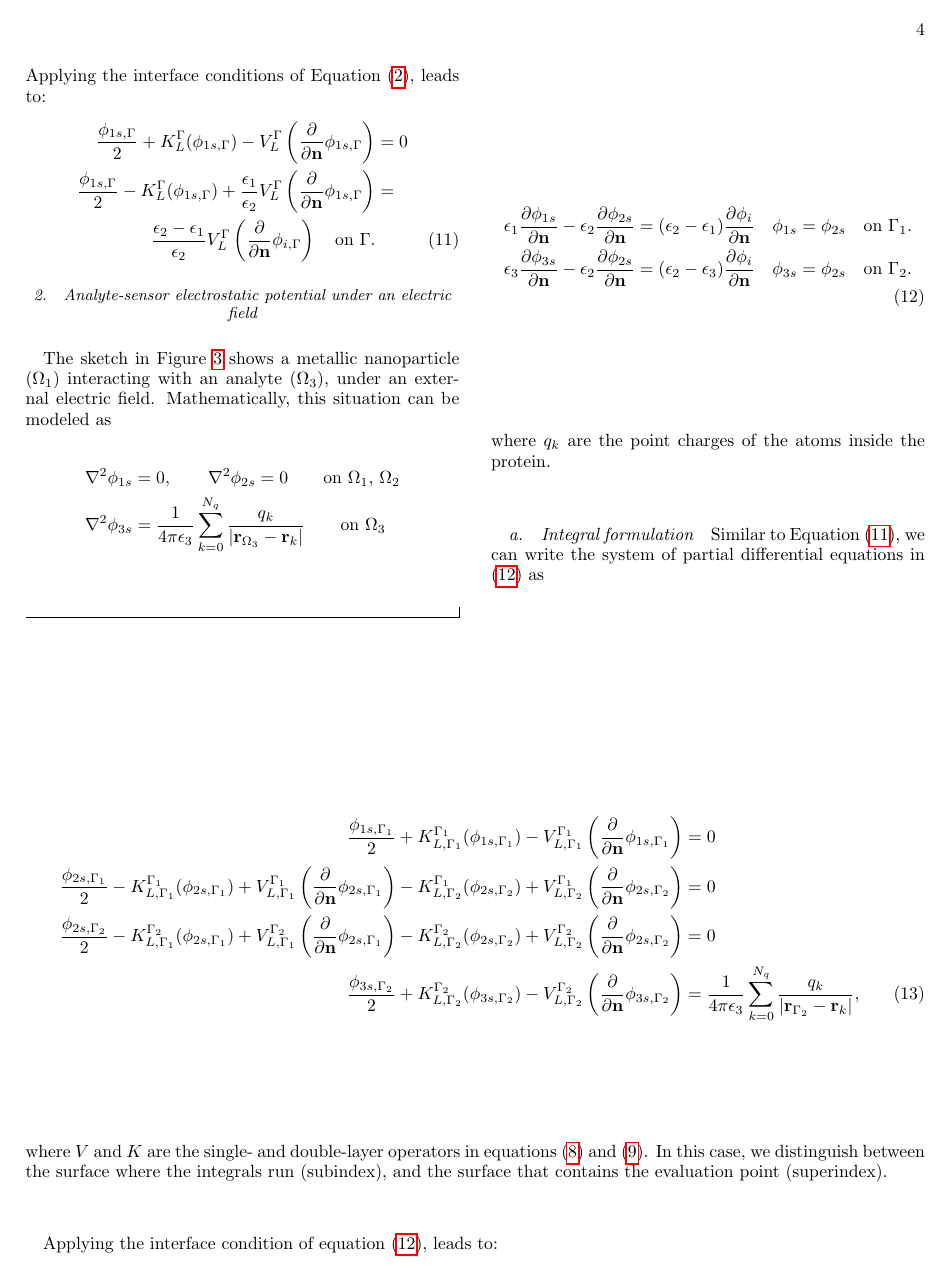
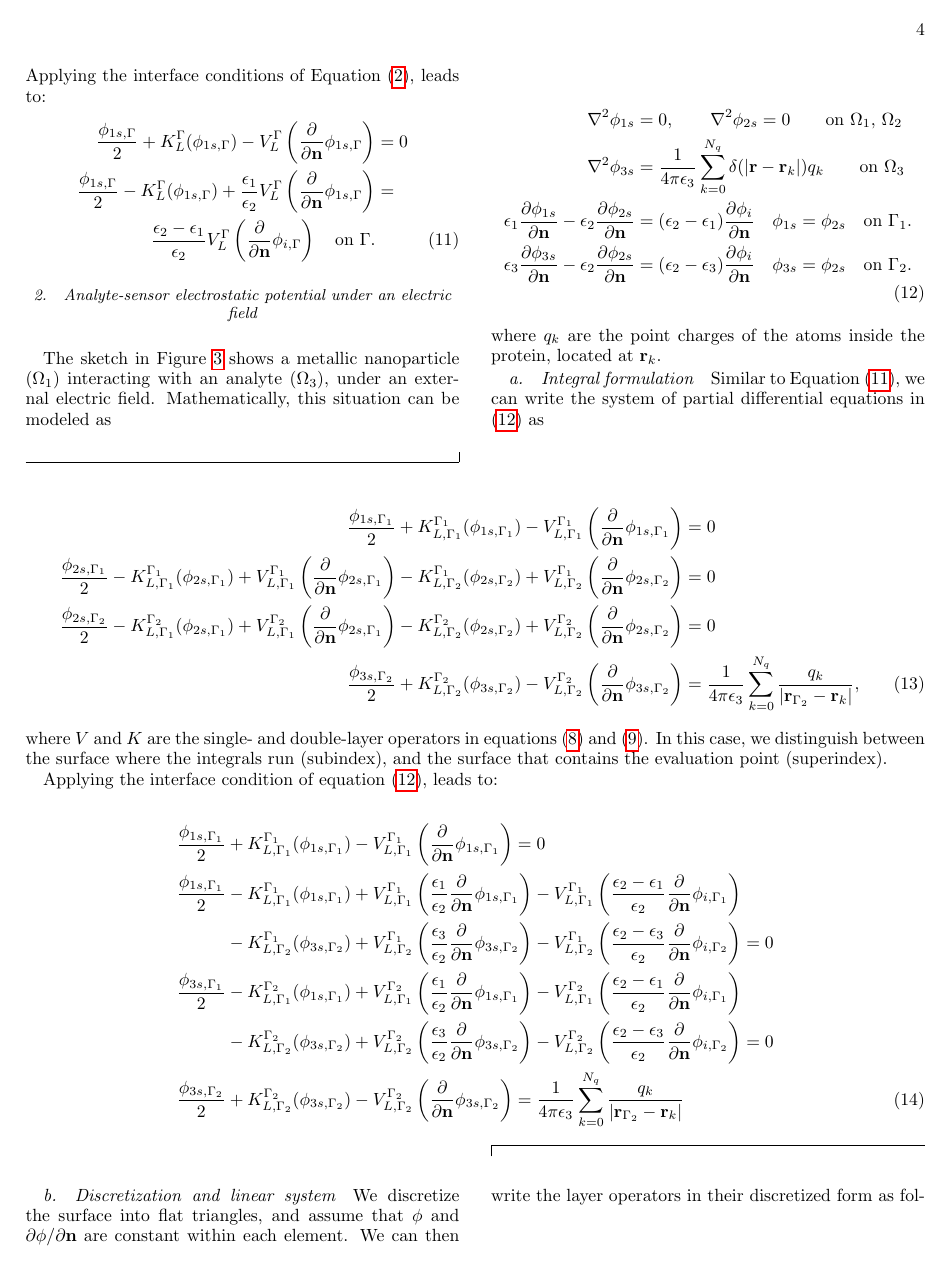
Before and after one commit to barbagroup/pygbe_lspr_paper, a LaTeX paper (tex/ClementiCooperBarba2018.tex, which reads tex/methods.tex): page 4 of 15 before the commit and page 4 of 14 after it. Compiled offline with pdfLaTeX.

Commit message:
fixed eq 12

```diff
--- a/tex/methods.tex
+++ b/tex/methods.tex
@@ -237,17 +237,14 @@ leads to:
 The sketch in Figure \ref{fig:analyte-sensor} shows a metallic nanoparticle ($\Omega_1$) interacting with an analyte ($\Omega_3$), under an external electric field.
 Mathematically, this situation can be modeled as
 
-\begin{align*} \label{eq:electrostatic_scatter_prot_sen}
+\begin{align}\label{eq:electrostatic_scatter_prot_sen}
 \nabla^2 \phi_{1s} &= 0, \qquad \nabla^2 \phi_{2s} = 0 \qquad\text{on $\Omega_1$, $\Omega_2$} \nonumber\\
-\nabla^2 \phi_{3s} &= \frac{1}{4\pi\epsilon_3} \sum_{k=0}^{N_q} \frac{q_k}{|\mathbf{r}_{\Omega_3} - \mathbf{r}_k|} \qquad\text{on $\Omega_3$} \nonumber \\
-\end{align*}
-
-\begin{align}
+\nabla^2 \phi_{3s} &= \frac{1}{4\pi\epsilon_3} \sum_{k=0}^{N_q} \delta(|\mathbf{r}-\mathbf{r}_k|) q_k \qquad\text{on $\Omega_3$} \nonumber \\
 \epsilon_1\frac{\partial\phi_{1s}}{\partial \mathbf{n}} - \epsilon_2\frac{\partial\phi_{2s}}{\partial\mathbf{n}} &= (\epsilon_2-\epsilon_1)\frac{\partial\phi_i}{\partial\mathbf{n}} \quad \phi_{1s} = \phi_{2s} \quad \text{on $\Gamma_1$}. \nonumber\\
 \epsilon_3\frac{\partial\phi_{3s}}{\partial \mathbf{n}} - \epsilon_2\frac{\partial\phi_{2s}}{\partial\mathbf{n}} &= (\epsilon_2-\epsilon_3)\frac{\partial\phi_i}{\partial\mathbf{n}} \quad \phi_{3s} = \phi_{2s} \quad \text{on $\Gamma_2$}.
 \end{align}
 %
-where $q_k$ are the point charges of the atoms inside the protein.
+where $q_k$ are the point charges of the atoms inside the protein, located at $\mathbf{r}_k$.
 
 \paragraph{Integral formulation}
 
```
